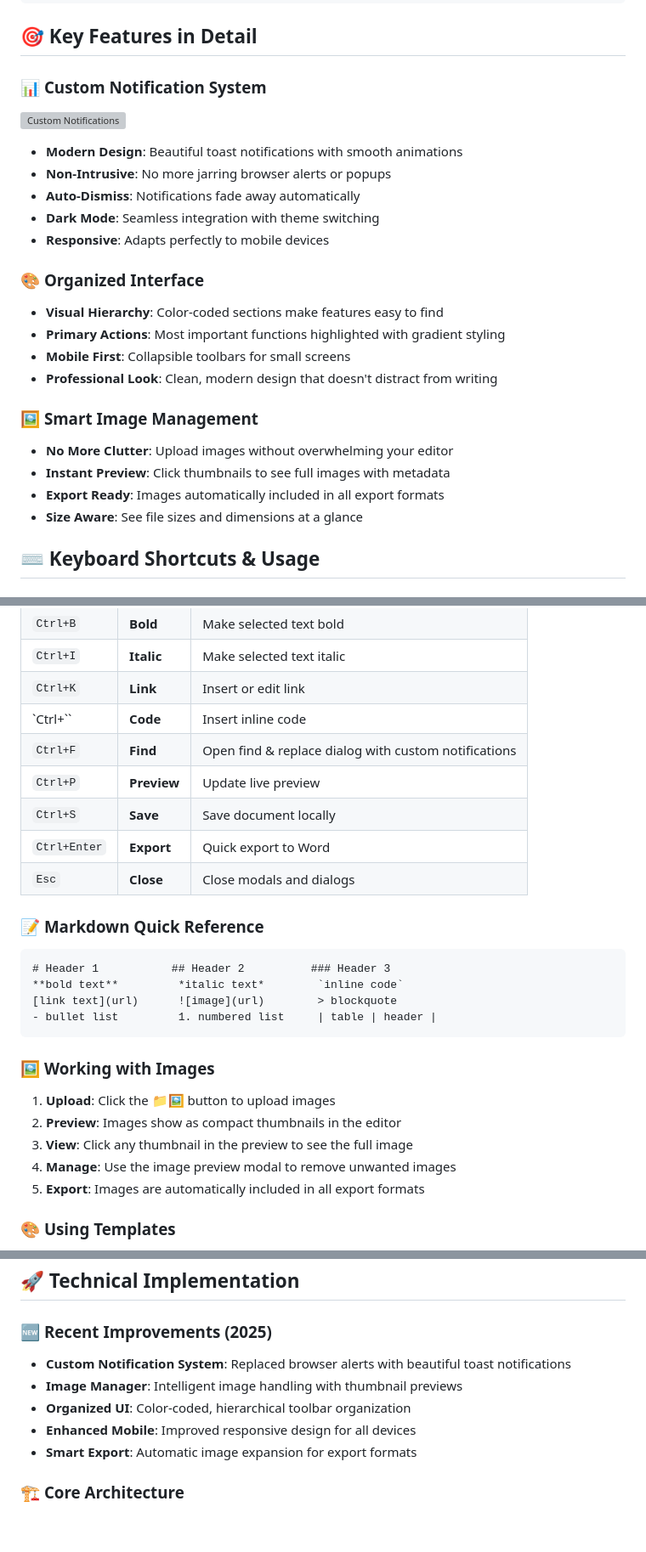
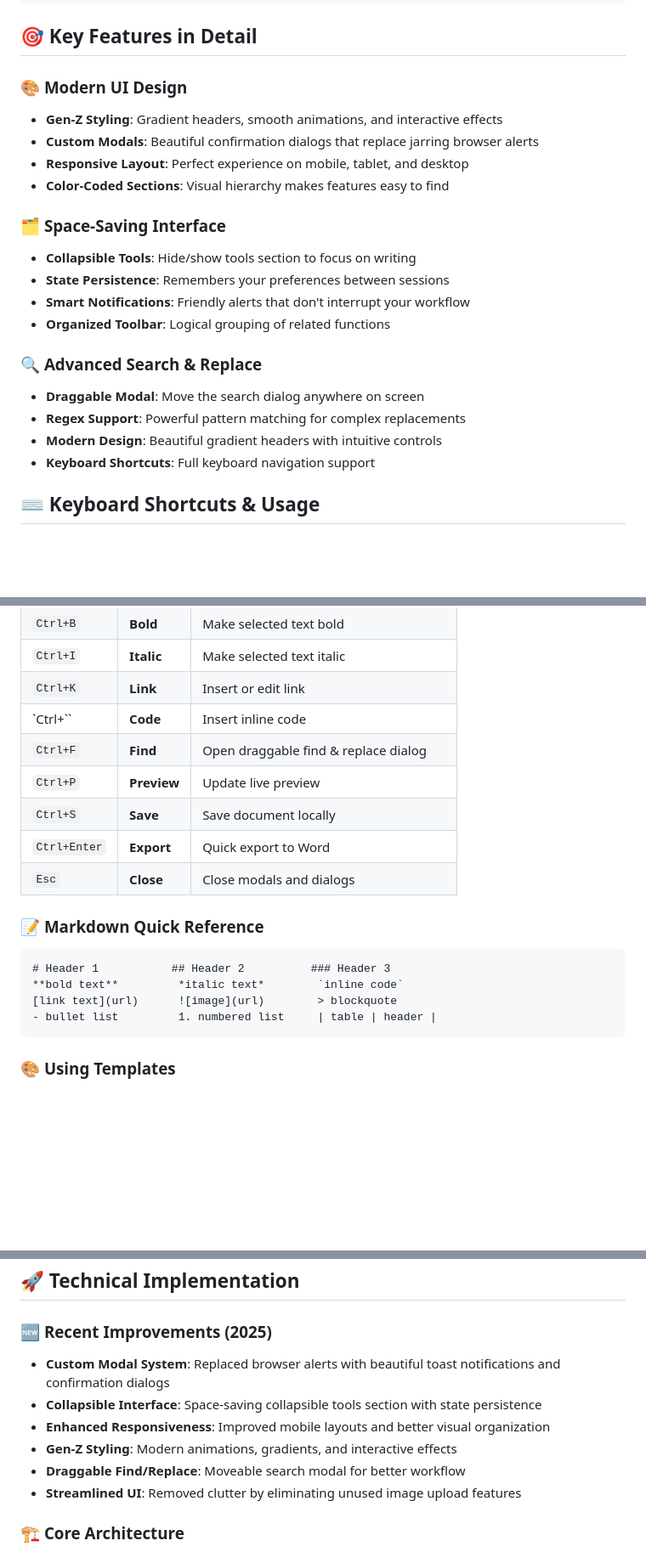
Before and after one commit to Chauhan-Mukesh/Markdown_to_Word, a Markdown page: README.md, 3 parts joined by grey strips. Shown at 85% size. Drawn GitHub-style; blank space fills up the shorter version; grey boxes are pictures that could not be loaded.

````diff
--- a/README.md
+++ b/README.md
@@ -126,25 +156,23 @@ python -m http.server 8000
 
 ## 🎯 Key Features in Detail
 
-### 📊 **Custom Notification System**
-![Custom Notifications](https://github.com/user-attachments/assets/a47d86fd-416e-4163-87e0-d2bc21147e68)
-- **Modern Design**: Beautiful toast notifications with smooth animations
-- **Non-Intrusive**: No more jarring browser alerts or popups
-- **Auto-Dismiss**: Notifications fade away automatically
-- **Dark Mode**: Seamless integration with theme switching
-- **Responsive**: Adapts perfectly to mobile devices
+### 🎨 **Modern UI Design**
+- **Gen-Z Styling**: Gradient headers, smooth animations, and interactive effects
+- **Custom Modals**: Beautiful confirmation dialogs that replace jarring browser alerts
+- **Responsive Layout**: Perfect experience on mobile, tablet, and desktop
+- **Color-Coded Sections**: Visual hierarchy makes features easy to find
 
-### 🎨 **Organized Interface**
-- **Visual Hierarchy**: Color-coded sections make features easy to find
-- **Primary Actions**: Most important functions highlighted with gradient styling
-- **Mobile First**: Collapsible toolbars for small screens
-- **Professional Look**: Clean, modern design that doesn't distract from writing
+### 🗂️ **Space-Saving Interface**
+- **Collapsible Tools**: Hide/show tools section to focus on writing
+- **State Persistence**: Remembers your preferences between sessions
+- **Smart Notifications**: Friendly alerts that don't interrupt your workflow
+- **Organized Toolbar**: Logical grouping of related functions
 
-### 🖼️ **Smart Image Management**
-- **No More Clutter**: Upload images without overwhelming your editor
-- **Instant Preview**: Click thumbnails to see full images with metadata
-- **Export Ready**: Images automatically included in all export formats
-- **Size Aware**: See file sizes and dimensions at a glance
+### 🔍 **Advanced Search & Replace**
+- **Draggable Modal**: Move the search dialog anywhere on screen
+- **Regex Support**: Powerful pattern matching for complex replacements
+- **Modern Design**: Beautiful gradient headers with intuitive controls
+- **Keyboard Shortcuts**: Full keyboard navigation support
 
 ## ⌨️ Keyboard Shortcuts & Usage
 
@@ -156,7 +184,7 @@ python -m http.server 8000
 | `Ctrl+I` | **Italic** | Make selected text italic |
 | `Ctrl+K` | **Link** | Insert or edit link |
 | `Ctrl+\`` | **Code** | Insert inline code |
-| `Ctrl+F` | **Find** | Open find & replace dialog with custom notifications |
+| `Ctrl+F` | **Find** | Open draggable find & replace dialog |
 | `Ctrl+P` | **Preview** | Update live preview |
 | `Ctrl+S` | **Save** | Save document locally |
 | `Ctrl+Enter` | **Export** | Quick export to Word |
@@ -169,13 +197,6 @@ python -m http.server 8000
 [link text](url)      ![image](url)        > blockquote
 - bullet list         1. numbered list     | table | header |
 ```
-
-### 🖼️ **Working with Images**
-1. **Upload**: Click the 📁🖼️ button to upload images
-2. **Preview**: Images show as compact thumbnails in the editor
-3. **View**: Click any thumbnail in the preview to see the full image
-4. **Manage**: Use the image preview modal to remove unwanted images
-5. **Export**: Images are automatically included in all export formats
 
 ### 🎨 **Using Templates**
 - **Business Report**: Perfect for corporate documentation
@@ -244,11 +267,12 @@ Markdown_to_Word/
 ## 🚀 Technical Implementation
 
 ### 🆕 **Recent Improvements (2025)**
-- **Custom Notification System**: Replaced browser alerts with beautiful toast notifications
-- **Image Manager**: Intelligent image handling with thumbnail previews
-- **Organized UI**: Color-coded, hierarchical toolbar organization
-- **Enhanced Mobile**: Improved responsive design for all devices
-- **Smart Export**: Automatic image expansion for export formats
+- **Custom Modal System**: Replaced browser alerts with beautiful toast notifications and confirmation dialogs
+- **Collapsible Interface**: Space-saving collapsible tools section with state persistence
+- **Enhanced Responsiveness**: Improved mobile layouts and better visual organization
+- **Gen-Z Styling**: Modern animations, gradients, and interactive effects
+- **Draggable Find/Replace**: Moveable search modal for better workflow
+- **Streamlined UI**: Removed clutter by eliminating unused image upload features
 
 ### 🏗️ **Core Architecture**
 - **ES6+ JavaScript**: Clean, maintainable class-based architecture
````
Also changed, not shown: other parts of README.md (+74 -40 lines).
